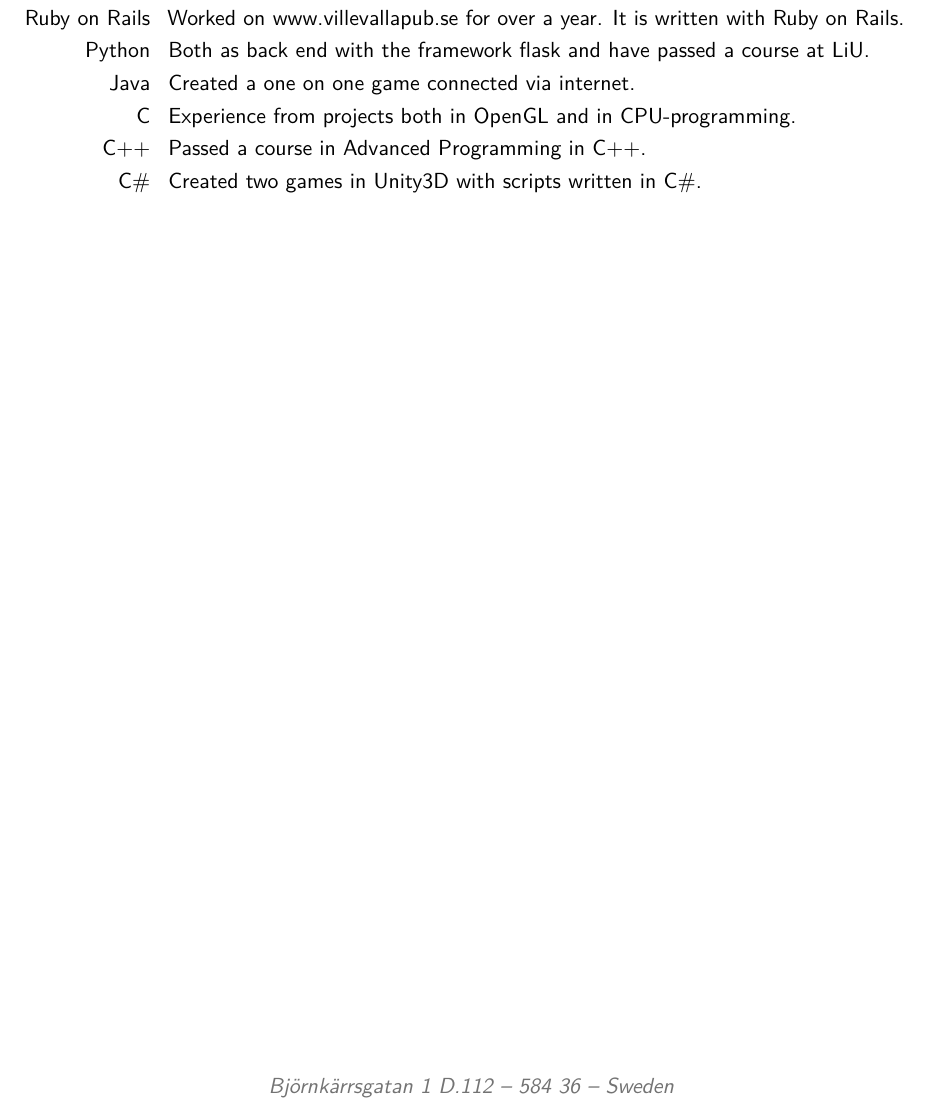
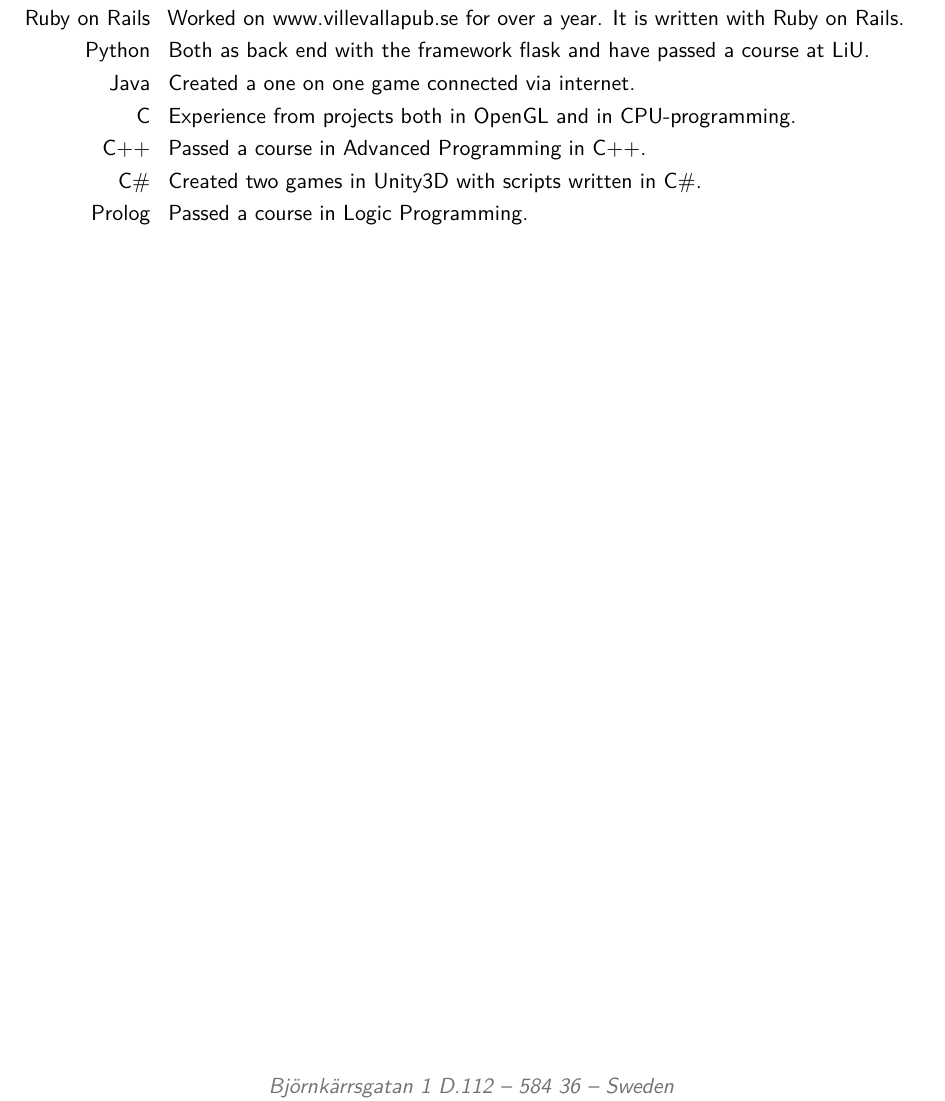
Before and after one commit to oskartheren/CV, a LaTeX CV (cv.tex): part of page 2 of 2, cut so that both start at the same text. Compiled offline with pdfLaTeX.

Commit message:
Added prolog to programming languages

```diff
--- a/cv.tex
+++ b/cv.tex
@@ -84,6 +84,7 @@
 \cvitem{C}{Experience from projects both in OpenGL and in CPU-programming.}
 \cvitem{C++}{Passed a course in Advanced Programming in C++.}
 \cvitem{C\#}{Created two games in Unity3D with scripts written in C\#.}
+\cvitem{Prolog}{Passed a course in Logic Programming.}
 
 % \section{Interests}
 % \cvitem{hobby 1}{Description}
```
Also changed, not shown: cv.pdf.
